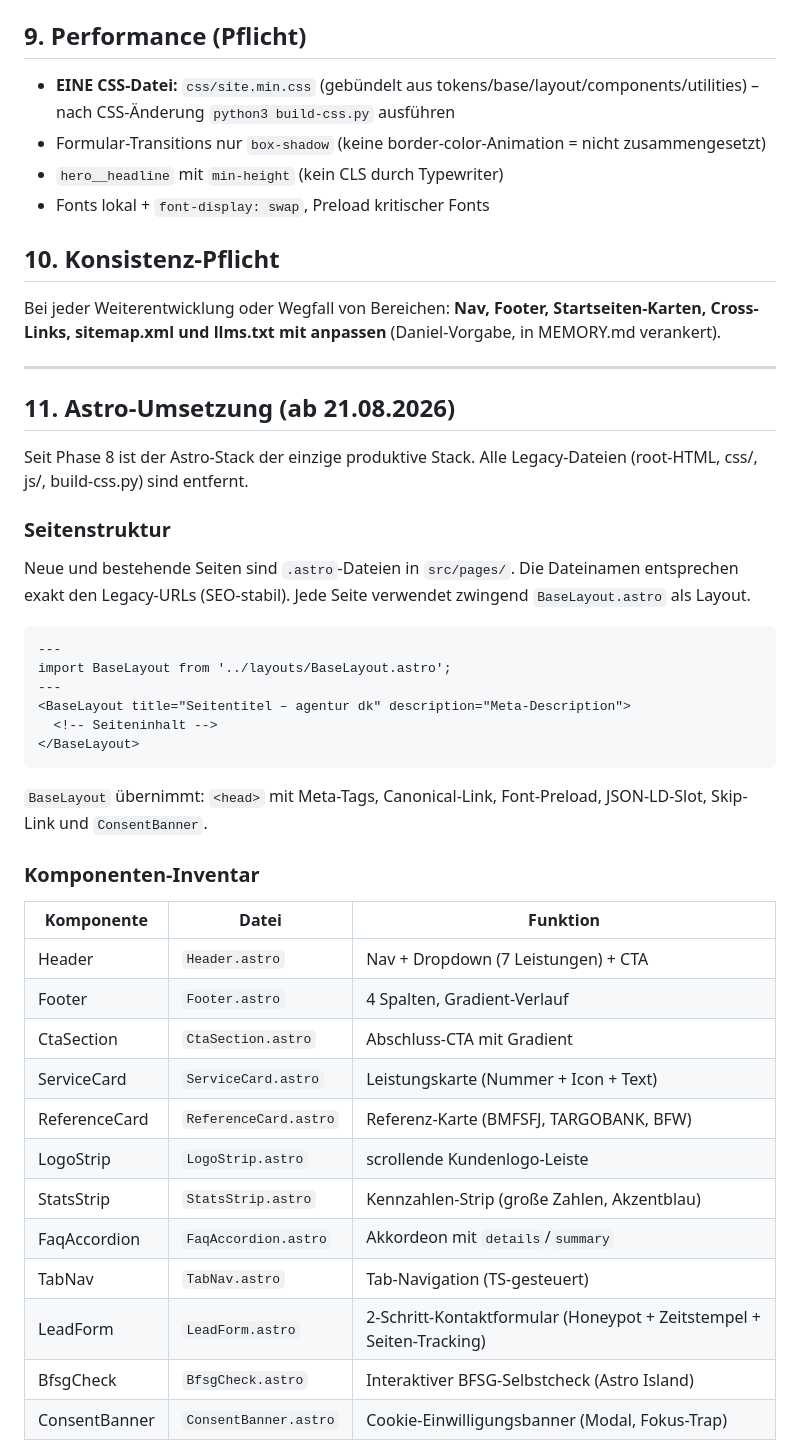
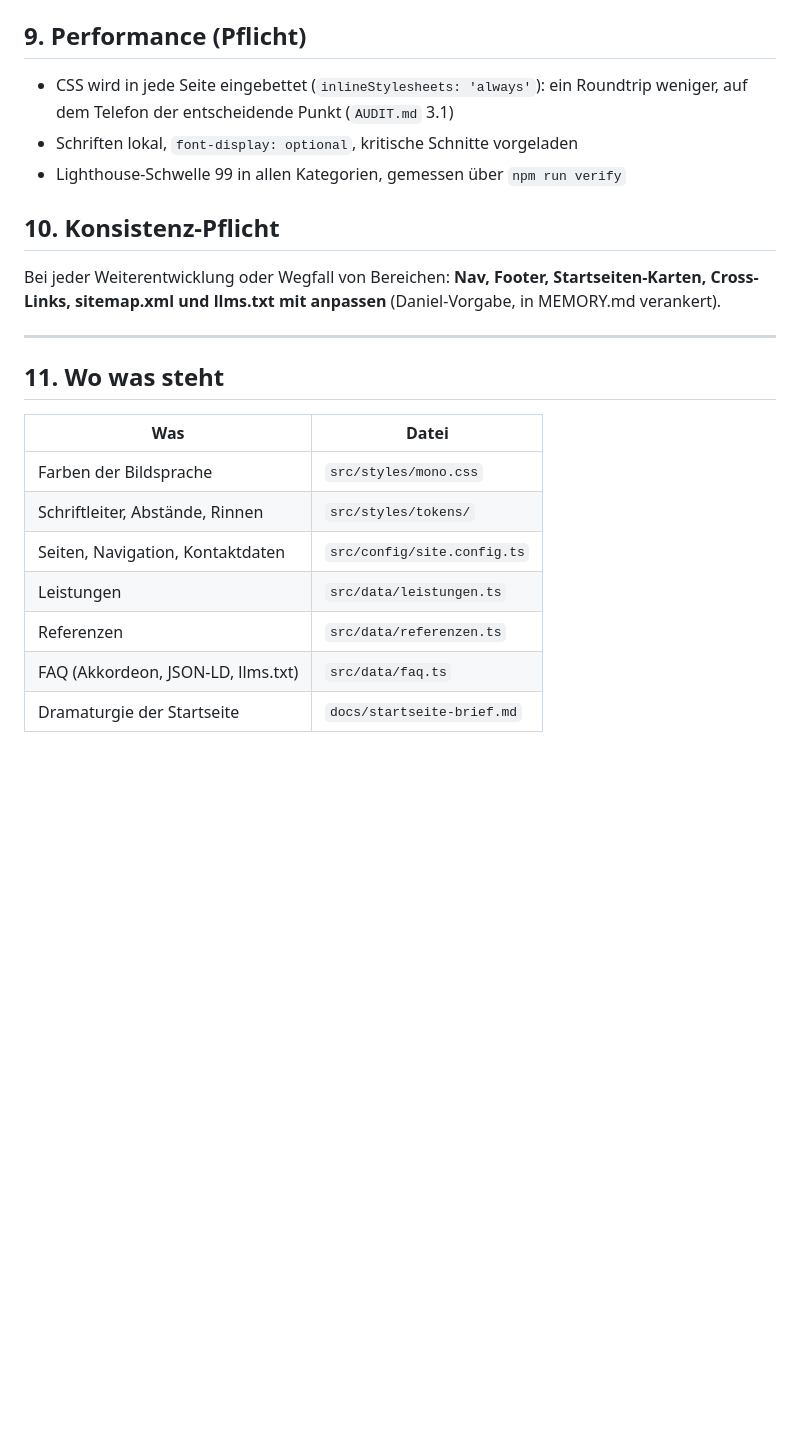
Before and after one commit to agentur-dk/website, a Markdown page: DESIGN_GUIDE.md, the part around one of its changes. Drawn GitHub-style; blank space fills up the shorter version.

````diff
--- a/DESIGN_GUIDE.md
+++ b/DESIGN_GUIDE.md
@@ -274,49 +289,25 @@ Kein Google ReCaptcha (IP!), keine Third-Party-Cookies. Stattdessen:
 - `prefers-reduced-motion` respektieren
 
 ## 9. Performance (Pflicht)
-- **EINE CSS-Datei:** `css/site.min.css` (gebündelt aus tokens/base/layout/components/utilities) – nach CSS-Änderung `python3 build-css.py` ausführen
-- Formular-Transitions nur `box-shadow` (keine border-color-Animation = nicht zusammengesetzt)
-- `hero__headline` mit `min-height` (kein CLS durch Typewriter)
-- Fonts lokal + `font-display: swap`, Preload kritischer Fonts
+- CSS wird in jede Seite eingebettet (`inlineStylesheets: 'always'`): ein
+  Roundtrip weniger, auf dem Telefon der entscheidende Punkt (`AUDIT.md` 3.1)
+- Schriften lokal, `font-display: optional`, kritische Schnitte vorgeladen
+- Lighthouse-Schwelle 99 in allen Kategorien, gemessen über `npm run verify`
 
 ## 10. Konsistenz-Pflicht
 Bei jeder Weiterentwicklung oder Wegfall von Bereichen: **Nav, Footer, Startseiten-Karten, Cross-Links, sitemap.xml und llms.txt mit anpassen** (Daniel-Vorgabe, in MEMORY.md verankert).
 
 ---
 
-## 11. Astro-Umsetzung (ab 21.08.2026)
+## 11. Wo was steht
 
-Seit Phase 8 ist der Astro-Stack der einzige produktive Stack. Alle Legacy-Dateien (root-HTML, css/, js/, build-css.py) sind entfernt.
+| Was | Datei |
+|---|---|
+| Farben der Bildsprache | `src/styles/mono.css` |
+| Schriftleiter, Abstände, Rinnen | `src/styles/tokens/` |
+| Seiten, Navigation, Kontaktdaten | `src/config/site.config.ts` |
+| Leistungen | `src/data/leistungen.ts` |
+| Referenzen | `src/data/referenzen.ts` |
+| FAQ (Akkordeon, JSON-LD, llms.txt) | `src/data/faq.ts` |
+| Dramaturgie der Startseite | `docs/startseite-brief.md` |
 
-### Seitenstruktur
-
-Neue und bestehende Seiten sind `.astro`-Dateien in `src/pages/`. Die Dateinamen entsprechen exakt den Legacy-URLs (SEO-stabil). Jede Seite verwendet zwingend `BaseLayout.astro` als Layout.
-
-```astro
----
-import BaseLayout from '../layouts/BaseLayout.astro';
----
-<BaseLayout title="Seitentitel – agentur dk" description="Meta-Description">
-  <!-- Seiteninhalt -->
-</BaseLayout>
-```
-
-`BaseLayout` übernimmt: `<head>` mit Meta-Tags, Canonical-Link, Font-Preload, JSON-LD-Slot, Skip-Link und `ConsentBanner`.
-
-### Komponenten-Inventar
-
-| Komponente | Datei | Funktion |
-|---|---|---|
-| Header | `Header.astro` | Nav + Dropdown (7 Leistungen) + CTA |
-| Footer | `Footer.astro` | 4 Spalten, Gradient-Verlauf |
-| CtaSection | `CtaSection.astro` | Abschluss-CTA mit Gradient |
-| ServiceCard | `ServiceCard.astro` | Leistungskarte (Nummer + Icon + Text) |
-| ReferenceCard | `ReferenceCard.astro` | Referenz-Karte (BMFSFJ, TARGOBANK, BFW) |
-| LogoStrip | `LogoStrip.astro` | scrollende Kundenlogo-Leiste |
-| StatsStrip | `StatsStrip.astro` | Kennzahlen-Strip (große Zahlen, Akzentblau) |
-| FaqAccordion | `FaqAccordion.astro` | Akkordeon mit `details`/`summary` |
-| TabNav | `TabNav.astro` | Tab-Navigation (TS-gesteuert) |
-| LeadForm | `LeadForm.astro` | 2-Schritt-Kontaktformular (Honeypot + Zeitstempel + Seiten-Tracking) |
-| BfsgCheck | `BfsgCheck.astro` | Interaktiver BFSG-Selbstcheck (Astro Island) |
-| ConsentBanner | `ConsentBanner.astro` | Cookie-Einwilligungsbanner (Modal, Fokus-Trap) |
-
````
Also changed, not shown: other parts of DESIGN_GUIDE.md (+74 -74 lines).
